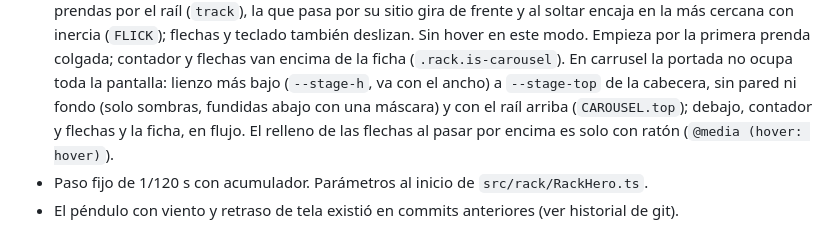
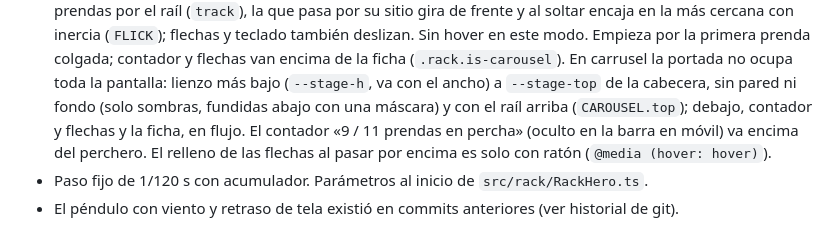
Before and after one commit to AdrianBurriel/perchero-hero, a Markdown page: CLAUDE.md, the part around the change. Rendered like a GitHub page.

Commit message:
Documentar el contador de prendas encima del perchero en móvil
Co-Authored-By: Claude Opus 5.5 <noreply@anthropic.com>

```diff
--- a/CLAUDE.md
+++ b/CLAUDE.md
@@ -96,7 +96,8 @@ y abren un detalle al hacer clic. Texto de referencia del original:
   flechas y teclado también deslizan. Sin hover en este modo. Empieza por la primera prenda colgada; contador y
   flechas van encima de la ficha (`.rack.is-carousel`). En carrusel la portada no ocupa toda la pantalla: lienzo más
   bajo (`--stage-h`, va con el ancho) a `--stage-top` de la cabecera, sin pared ni fondo (solo sombras, fundidas abajo con una
-  máscara) y con el raíl arriba (`CAROUSEL.top`); debajo, contador y flechas y la ficha, en flujo. El relleno de las
+  máscara) y con el raíl arriba (`CAROUSEL.top`); debajo, contador y flechas y la ficha, en flujo. El contador «9 / 11 prendas en percha» (oculto en la barra
+  en móvil) va encima del perchero. El relleno de las
   flechas al pasar por encima es solo con ratón (`@media (hover: hover)`).
 - Paso fijo de 1/120 s con acumulador. Parámetros al inicio de `src/rack/RackHero.ts`.
 - El péndulo con viento y retraso de tela existió en commits anteriores (ver historial de git).
```
